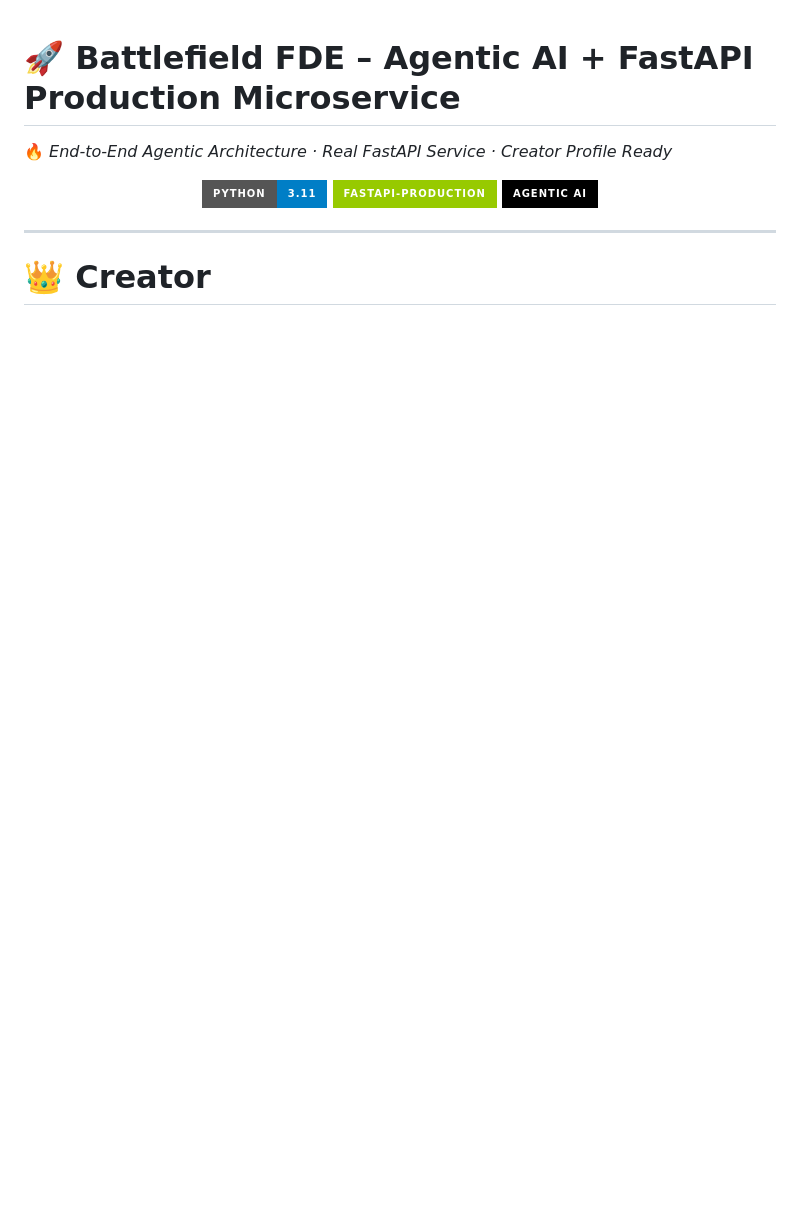
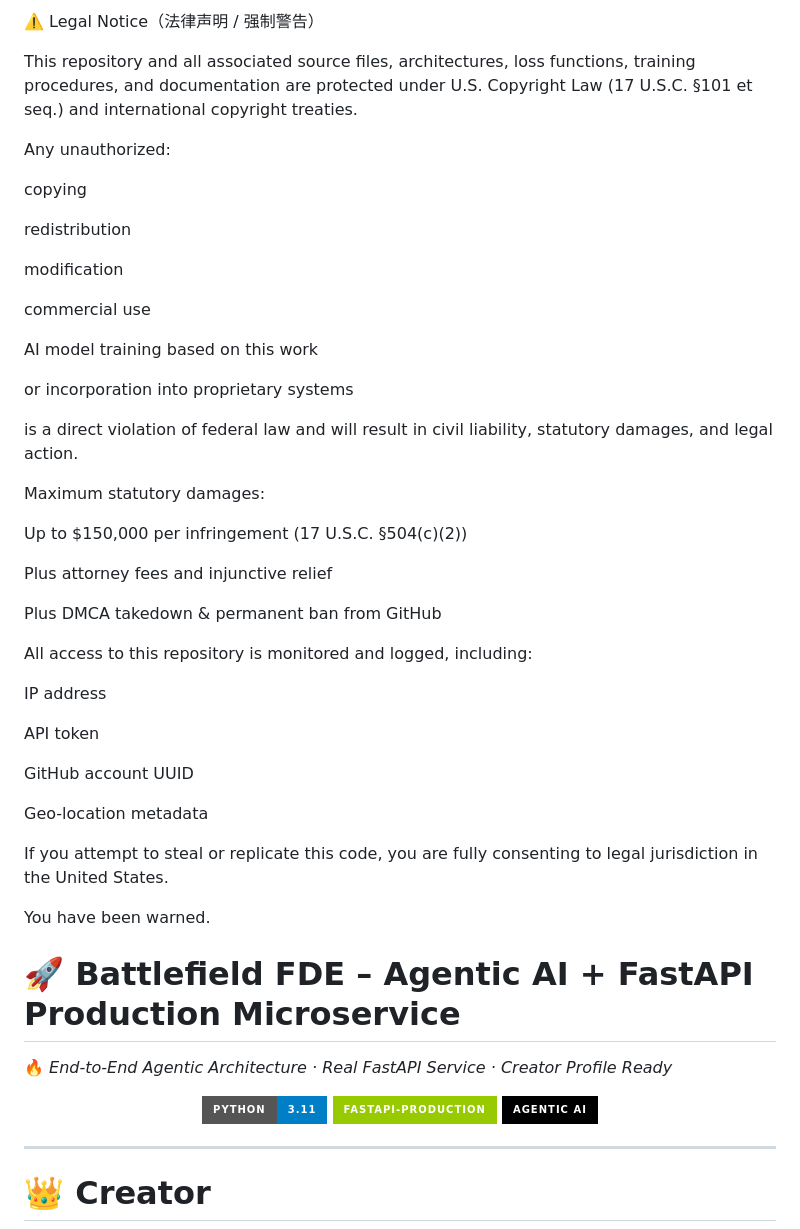
Before and after one commit to natheryinan/battlefield-fde-agentic-ai-service, a Markdown page: README.md, the part around the change. Rendered like a GitHub page; badges without logos; blank space fills up the shorter version.

Commit message:
Include legal notice in README
Added legal notice regarding copyright and usage restrictions.

```diff
--- a/README.md
+++ b/README.md
@@ -1,4 +1,44 @@
+⚠️ Legal Notice（法律声明 / 强制警告）
 
+This repository and all associated source files, architectures, loss functions, training procedures, and documentation are protected under U.S. Copyright Law (17 U.S.C. §101 et seq.) and international copyright treaties.
+
+Any unauthorized:
+
+copying
+
+redistribution
+
+modification
+
+commercial use
+
+AI model training based on this work
+
+or incorporation into proprietary systems
+
+is a direct violation of federal law and will result in civil liability, statutory damages, and legal action.
+
+Maximum statutory damages:
+
+Up to $150,000 per infringement (17 U.S.C. §504(c)(2))
+
+Plus attorney fees and injunctive relief
+
+Plus DMCA takedown & permanent ban from GitHub
+
+All access to this repository is monitored and logged, including:
+
+IP address
+
+API token
+
+GitHub account UUID
+
+Geo-location metadata
+
+If you attempt to steal or replicate this code, you are fully consenting to legal jurisdiction in the United States.
+
+You have been warned.
 
 # 🚀 **Battlefield FDE – Agentic AI + FastAPI Production Microservice**
 
```
